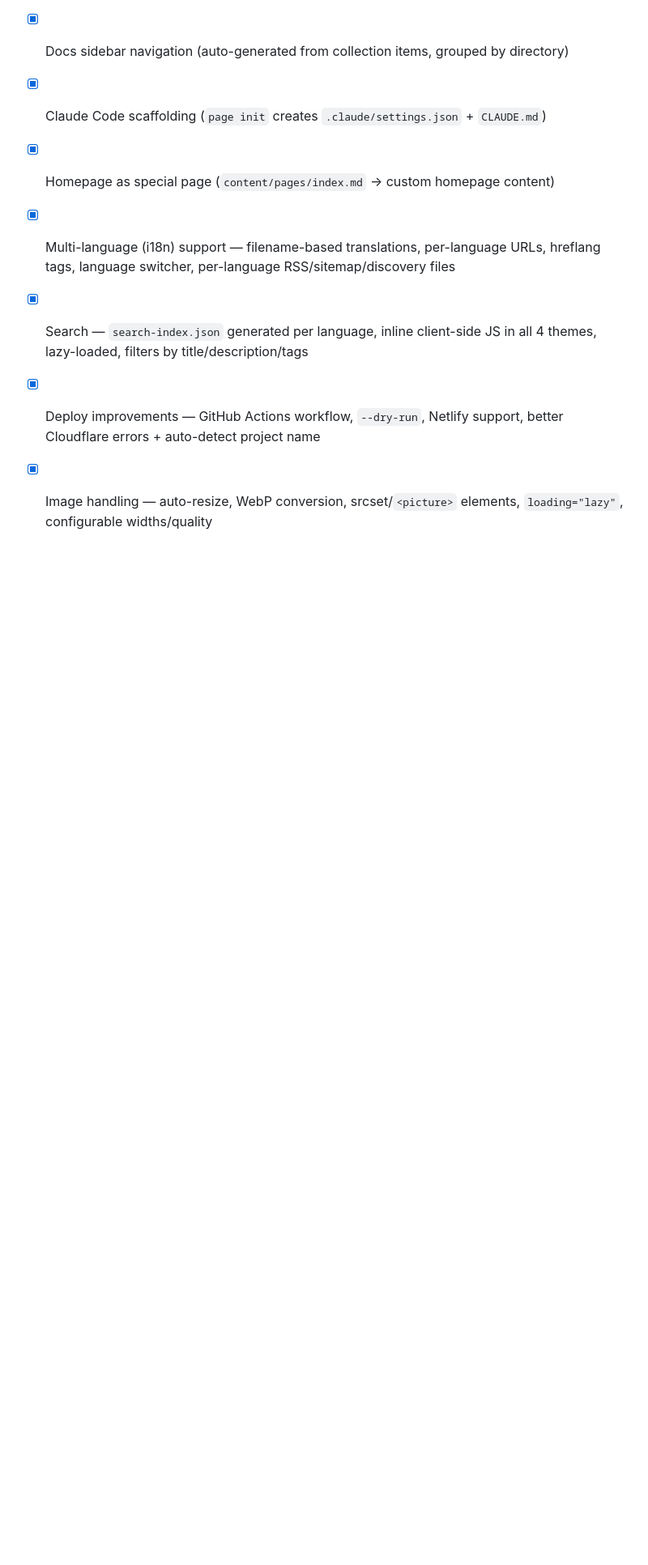
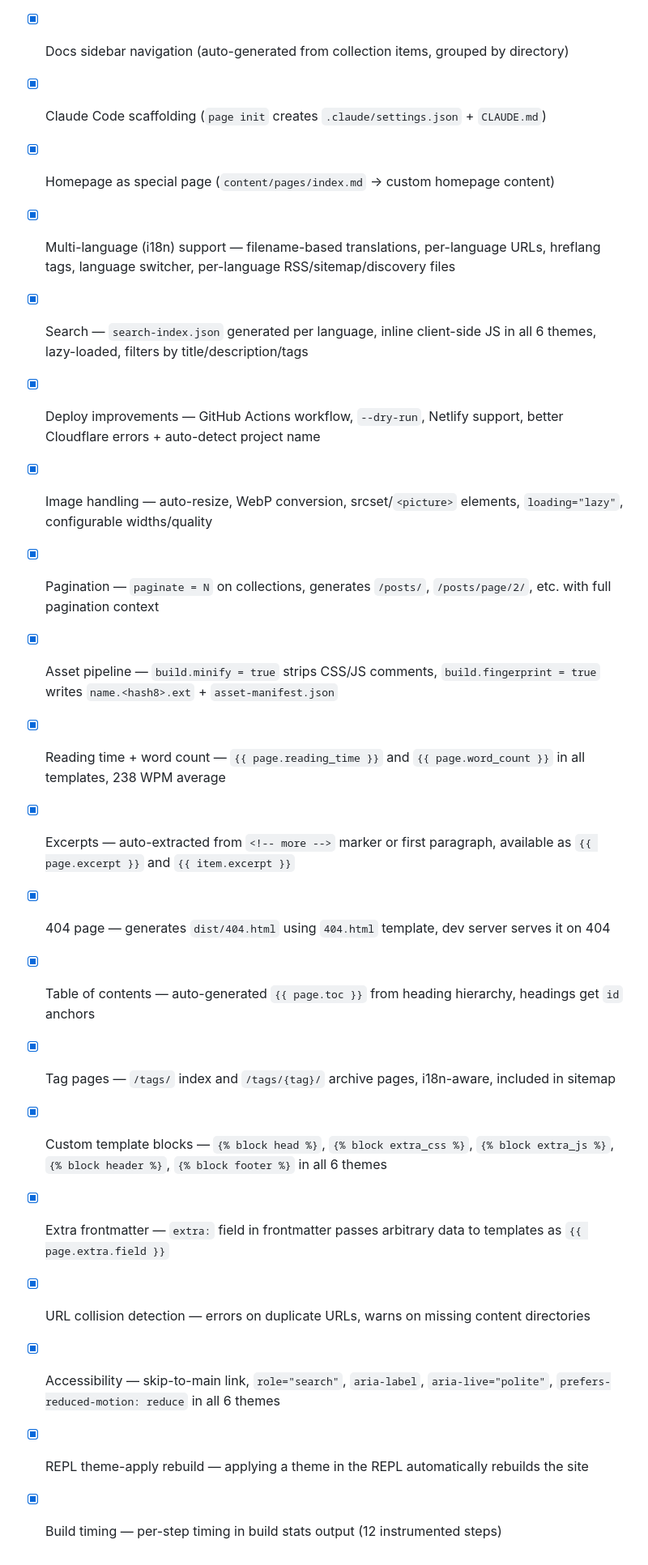
Before and after one commit to seite-sh/seite, a Markdown page: CLAUDE.md, the part around one of its changes. Shown at 81% size. Drawn GitHub-style; blank space fills up the shorter version.

```diff
--- a/CLAUDE.md
+++ b/CLAUDE.md
@@ -439,6 +432,19 @@ Tasks are ordered by priority. Mark each `[x]` when complete.
 - [x] Claude Code scaffolding (`page init` creates `.claude/settings.json` + `CLAUDE.md`)
 - [x] Homepage as special page (`content/pages/index.md` → custom homepage content)
 - [x] Multi-language (i18n) support — filename-based translations, per-language URLs, hreflang tags, language switcher, per-language RSS/sitemap/discovery files
-- [x] Search — `search-index.json` generated per language, inline client-side JS in all 4 themes, lazy-loaded, filters by title/description/tags
+- [x] Search — `search-index.json` generated per language, inline client-side JS in all 6 themes, lazy-loaded, filters by title/description/tags
 - [x] Deploy improvements — GitHub Actions workflow, `--dry-run`, Netlify support, better Cloudflare errors + auto-detect project name
 - [x] Image handling — auto-resize, WebP conversion, srcset/`<picture>` elements, `loading="lazy"`, configurable widths/quality
+- [x] Pagination — `paginate = N` on collections, generates `/posts/`, `/posts/page/2/`, etc. with full pagination context
+- [x] Asset pipeline — `build.minify = true` strips CSS/JS comments, `build.fingerprint = true` writes `name.<hash8>.ext` + `asset-manifest.json`
+- [x] Reading time + word count — `{{ page.reading_time }}` and `{{ page.word_count }}` in all templates, 238 WPM average
+- [x] Excerpts — auto-extracted from `<!-- more -->` marker or first paragraph, available as `{{ page.excerpt }}` and `{{ item.excerpt }}`
+- [x] 404 page — generates `dist/404.html` using `404.html` template, dev server serves it on 404
+- [x] Table of contents — auto-generated `{{ page.toc }}` from heading hierarchy, headings get `id` anchors
+- [x] Tag pages — `/tags/` index and `/tags/{tag}/` archive pages, i18n-aware, included in sitemap
+- [x] Custom template blocks — `{% block head %}`, `{% block extra_css %}`, `{% block extra_js %}`, `{% block header %}`, `{% block footer %}` in all 6 themes
+- [x] Extra frontmatter — `extra:` field in frontmatter passes arbitrary data to templates as `{{ page.extra.field }}`
+- [x] URL collision detection — errors on duplicate URLs, warns on missing content directories
+- [x] Accessibility — skip-to-main link, `role="search"`, `aria-label`, `aria-live="polite"`, `prefers-reduced-motion: reduce` in all 6 themes
+- [x] REPL theme-apply rebuild — applying a theme in the REPL automatically rebuilds the site
+- [x] Build timing — per-step timing in build stats output (12 instrumented steps)
```
Also changed, not shown: other parts of CLAUDE.md (+9 -16 lines).
